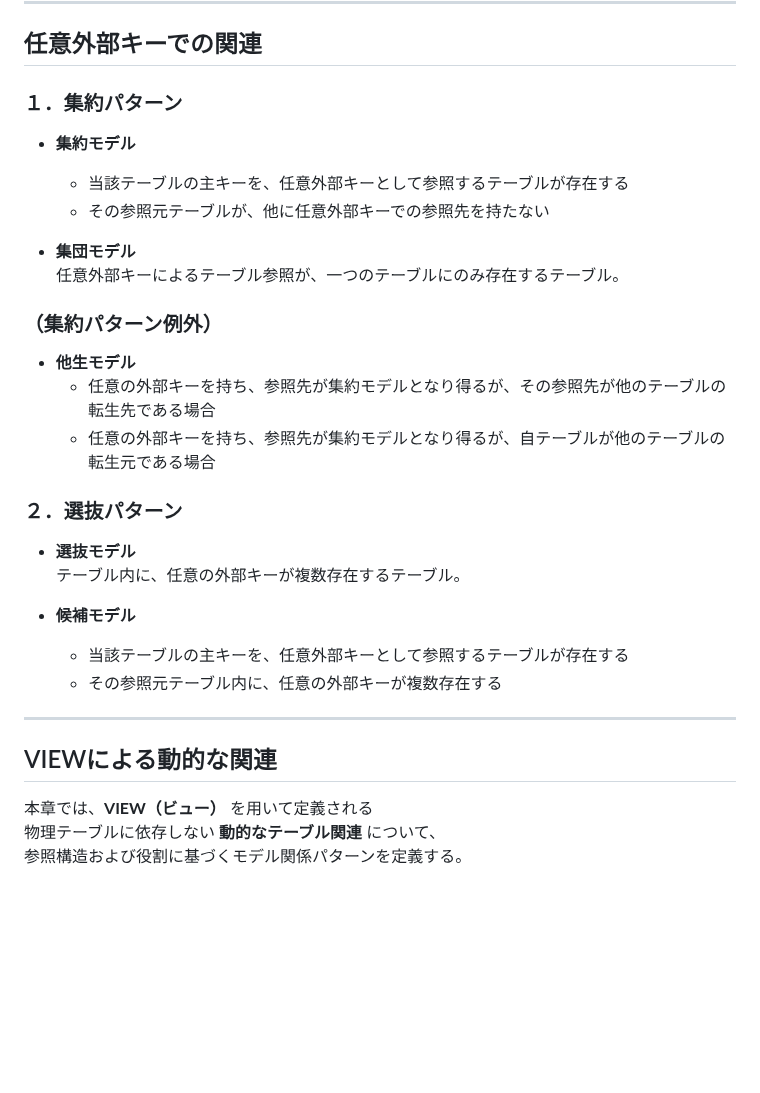
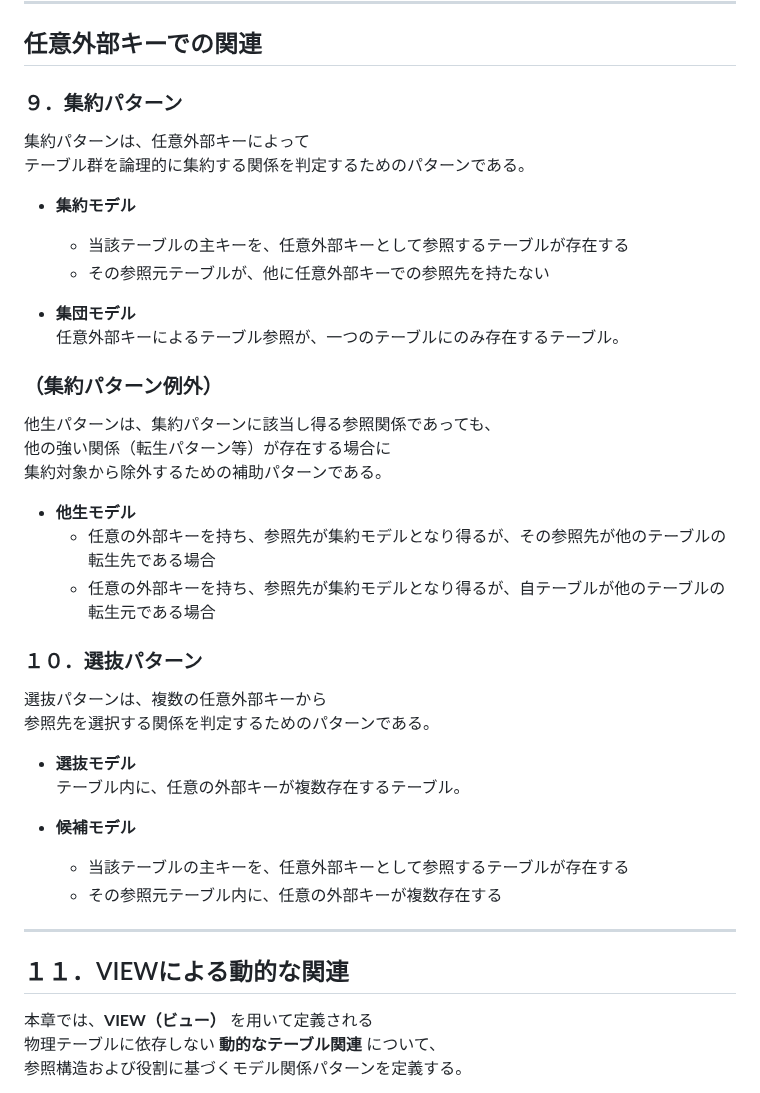
Before and after one commit to emarfkrow/emarfkrow, a Markdown page: docs/db-design-guideline.md, the part around one of its changes. Drawn GitHub-style; blank space fills up the shorter version.

```diff
--- a/docs/db-design-guideline.md
+++ b/docs/db-design-guideline.md
@@ -110,7 +127,10 @@ Entity・Validator・Action・HTMLなどWebアプリケーションに必要な
 
 ## 任意外部キーでの関連
 
-### １．集約パターン
+### ９．集約パターン
+
+集約パターンは、任意外部キーによって
+テーブル群を論理的に集約する関係を判定するためのパターンである。
 
 - **集約モデル**
   - 当該テーブルの主キーを、任意外部キーとして参照するテーブルが存在する
@@ -121,11 +141,18 @@ Entity・Validator・Action・HTMLなどWebアプリケーションに必要な
 
 ### （集約パターン例外）
 
+他生パターンは、集約パターンに該当し得る参照関係であっても、
+他の強い関係（転生パターン等）が存在する場合に
+集約対象から除外するための補助パターンである。
+
 - **他生モデル**
   - 任意の外部キーを持ち、参照先が集約モデルとなり得るが、その参照先が他のテーブルの転生先である場合
   - 任意の外部キーを持ち、参照先が集約モデルとなり得るが、自テーブルが他のテーブルの転生元である場合
 
-### ２．選抜パターン
+### １０．選抜パターン
+
+選抜パターンは、複数の任意外部キーから
+参照先を選択する関係を判定するためのパターンである。
 
 - **選抜モデル**
   テーブル内に、任意の外部キーが複数存在するテーブル。
@@ -136,7 +163,7 @@ Entity・Validator・Action・HTMLなどWebアプリケーションに必要な
 
 ---
 
-## VIEWによる動的な関連
+## １１．VIEWによる動的な関連
 
 本章では、**VIEW（ビュー）** を用いて定義される
 物理テーブルに依存しない **動的なテーブル関連** について、
```
Also changed, not shown: other parts of docs/db-design-guideline.md (+22 -5 lines), docs/img/3.png (added).
